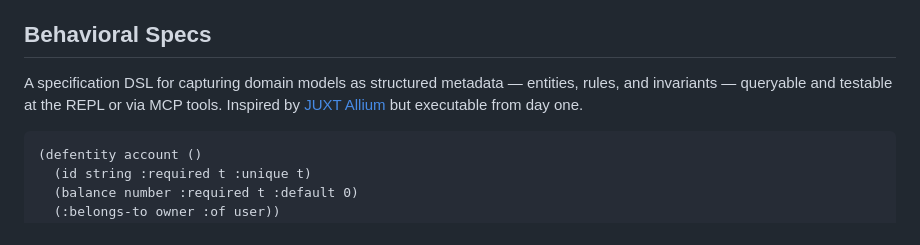
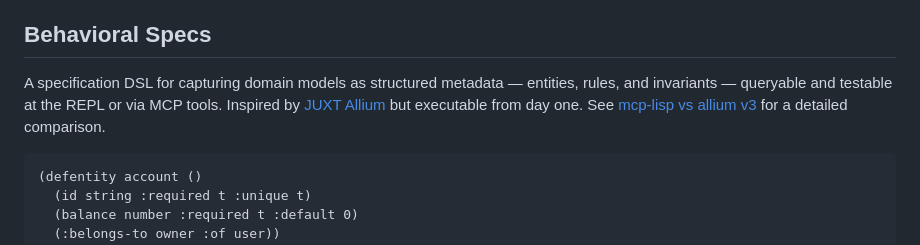
Before and after one commit to jsulmont/mcp-lisp, a Markdown page: README.md, the part around the change. GitHub-like rendering.

Commit message:
doc: add link to mcp-lisp vs allium v3 comparison

````diff
--- a/README.md
+++ b/README.md
@@ -218,7 +218,7 @@ The coder defines the tool, unit-tests it with `pp`, then `test_tool` spawns a f
 
 ## Behavioral Specs
 
-A specification DSL for capturing domain models as structured metadata — entities, rules, and invariants — queryable and testable at the REPL or via MCP tools. Inspired by [JUXT Allium](https://github.com/juxt/allium) but executable from day one.
+A specification DSL for capturing domain models as structured metadata — entities, rules, and invariants — queryable and testable at the REPL or via MCP tools. Inspired by [JUXT Allium](https://github.com/juxt/allium) but executable from day one. See [mcp-lisp vs allium v3](mcp-lisp-vs-allium-v3.md) for a detailed comparison.
 
 ```lisp
 (defentity account ()
````
